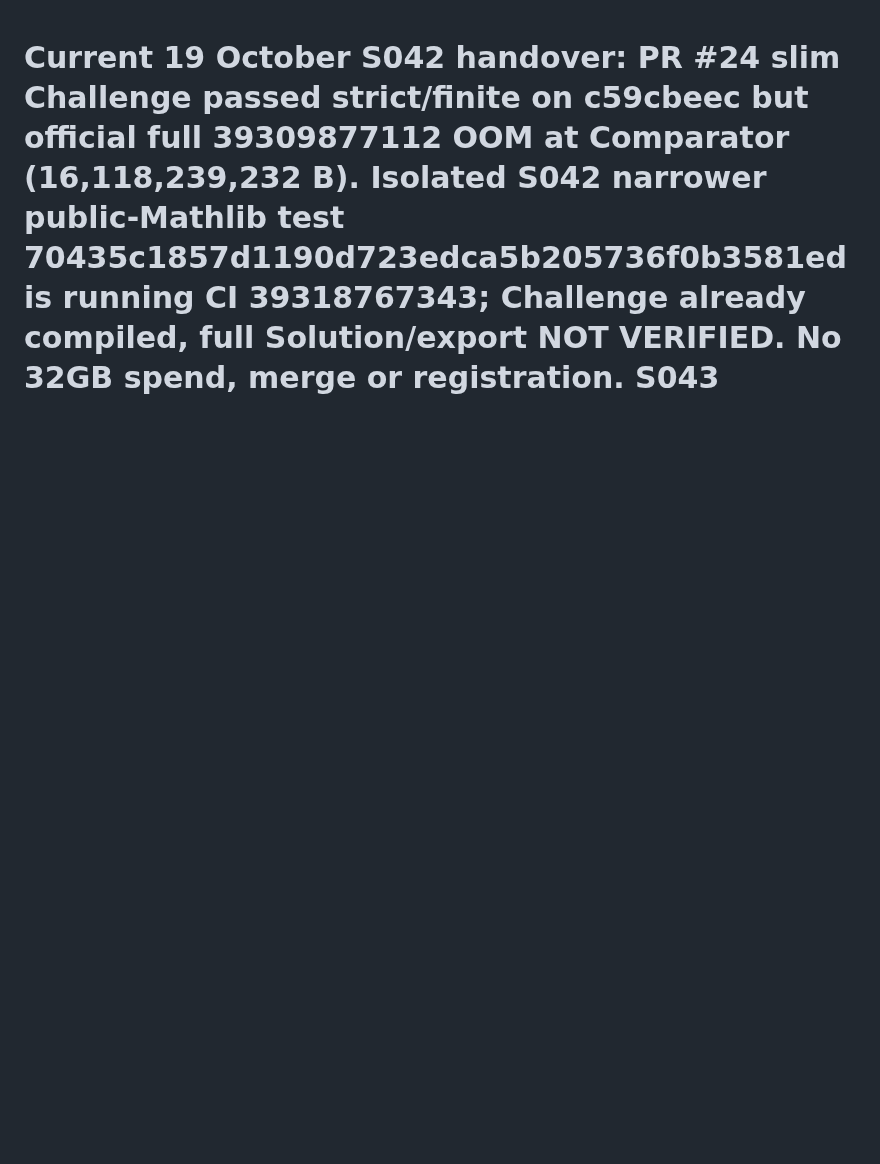
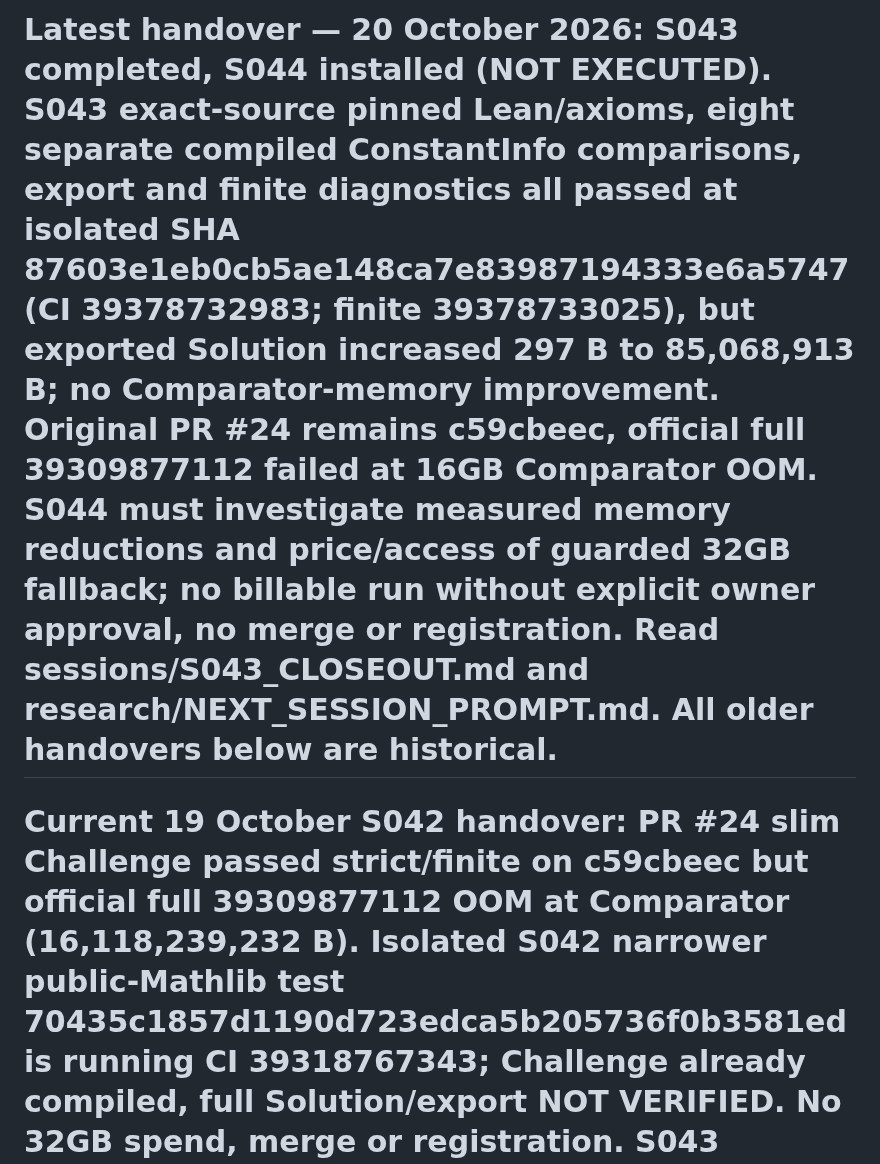
Before and after one commit to jfairfaxball-348/Pan-Disciplinary-Invariance-Conjecture, a Markdown page: AGENTS.md, the part around the change. Rendered like a GitHub page; blank space fills up the shorter version.

Commit message:
PDIC: prioritize S044 resource engineering in agent handover

```diff
--- a/AGENTS.md
+++ b/AGENTS.md
@@ -1,3 +1,5 @@
+# Latest handover — 20 October 2026: S043 completed, S044 installed (NOT EXECUTED). S043 exact-source pinned Lean/axioms, eight separate compiled ConstantInfo comparisons, export and finite diagnostics all passed at isolated SHA 87603e1eb0cb5ae148ca7e83987194333e6a5747 (CI 39378732983; finite 39378733025), but exported Solution increased 297 B to 85,068,913 B; no Comparator-memory improvement. Original PR #24 remains c59cbeec, official full 39309877112 failed at 16GB Comparator OOM. S044 must investigate measured memory reductions and price/access of guarded 32GB fallback; no billable run without explicit owner approval, no merge or registration. Read sessions/S043_CLOSEOUT.md and research/NEXT_SESSION_PROMPT.md. All older handovers below are historical.
+
 # Current 19 October S042 handover: PR #24 slim Challenge passed strict/finite on c59cbeec but official full 39309877112 OOM at Comparator (16,118,239,232 B). Isolated S042 narrower public-Mathlib test 70435c1857d1190d723edca5b205736f0b3581ed is running CI 39318767343; Challenge already compiled, full Solution/export NOT VERIFIED. No 32GB spend, merge or registration. S043 installed. Earlier headings below are history.
 
 # Latest S041 handover (19 October 2026): S041 ran substantive no-cost, isolated Comparator-memory engineering, NOT an official Palomar fix yet. Unmerged PR #24 remains on tested-but-Comparator-OOM SHA 7d2d94342dbf3337e9fd01b564465a04892bc18a. Isolated diagnostic/s041-slim-challenge-imports head 2e7b0666da73979e6fa48d1a37acc13e8ad4d609 changes ONLY independent Challenge Mathlib imports and installs exact-source compiler/export footprint workflow 39304377357; QUEUED, not PASS at S041 closeout. No promoted branch edit, 32GB charge, merge or registration. S042 installed for substantive memory recovery; mere polling is routine housekeeping and not a session. See sessions/S041_CLOSEOUT.md and research/NEXT_SESSION_PROMPT.md. Historical notes below are superseded.
```
